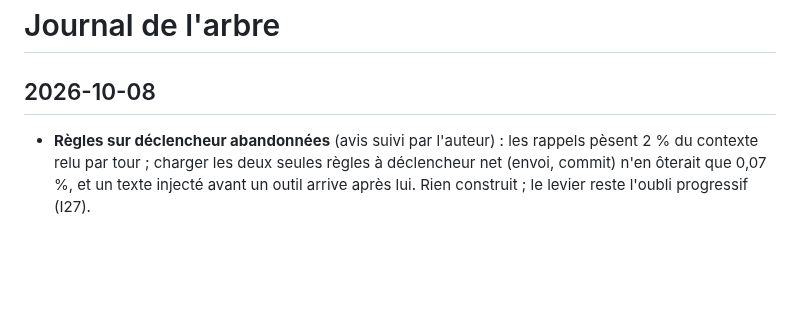
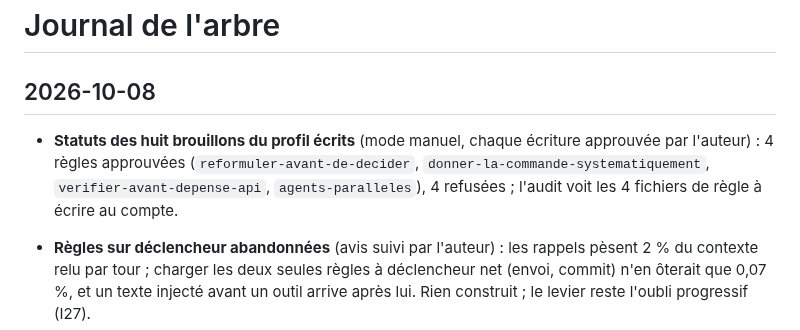
Before and after one commit to Movida/holarch-socle, a Markdown page: arbre/log.md, the part around the change. Drawn GitHub-style; blank space fills up the shorter version.

Commit message:
Noter les statuts des brouillons du profil
Co-Authored-By: Claude Opus 5.5 (1M context) <noreply@anthropic.com>

```diff
--- a/arbre/log.md
+++ b/arbre/log.md
@@ -1,6 +1,10 @@
 # Journal de l'arbre
 
 ## 2026-10-08
+
+* **Statuts des huit brouillons du profil écrits** (mode manuel, chaque écriture approuvée par l'auteur) : 4 règles
+  approuvées (`reformuler-avant-de-decider`, `donner-la-commande-systematiquement`, `verifier-avant-depense-api`,
+  `agents-paralleles`), 4 refusées ; l'audit voit les 4 fichiers de règle à écrire au compte.
 
 * **Règles sur déclencheur abandonnées** (avis suivi par l'auteur) : les rappels pèsent 2 % du contexte relu par tour ;
   charger les deux seules règles à déclencheur net (envoi, commit) n'en ôterait que 0,07 %, et un texte injecté avant un
```
Also changed, not shown: arbre/conception/etape-3-regles-projets.md (+1 -1 lines).
